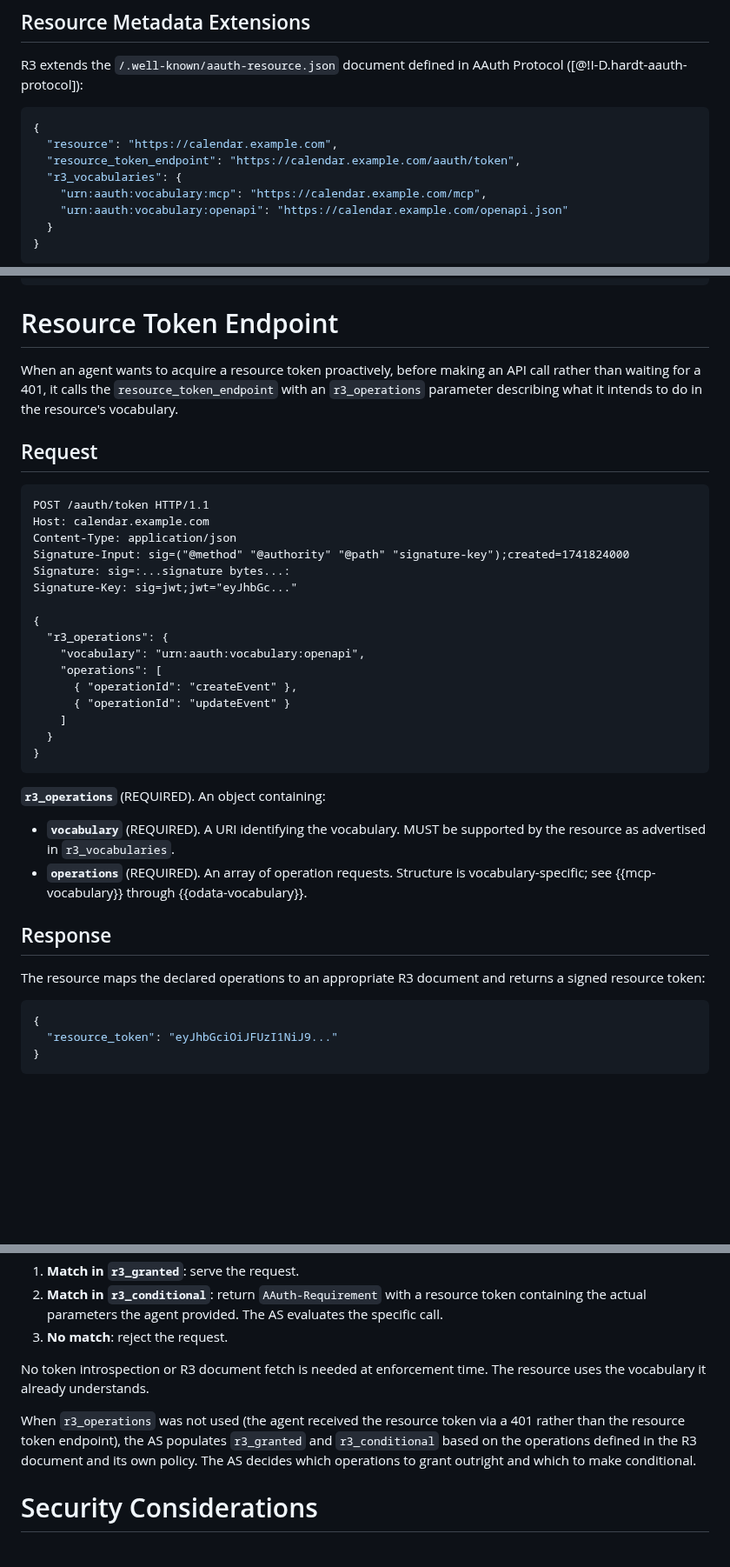
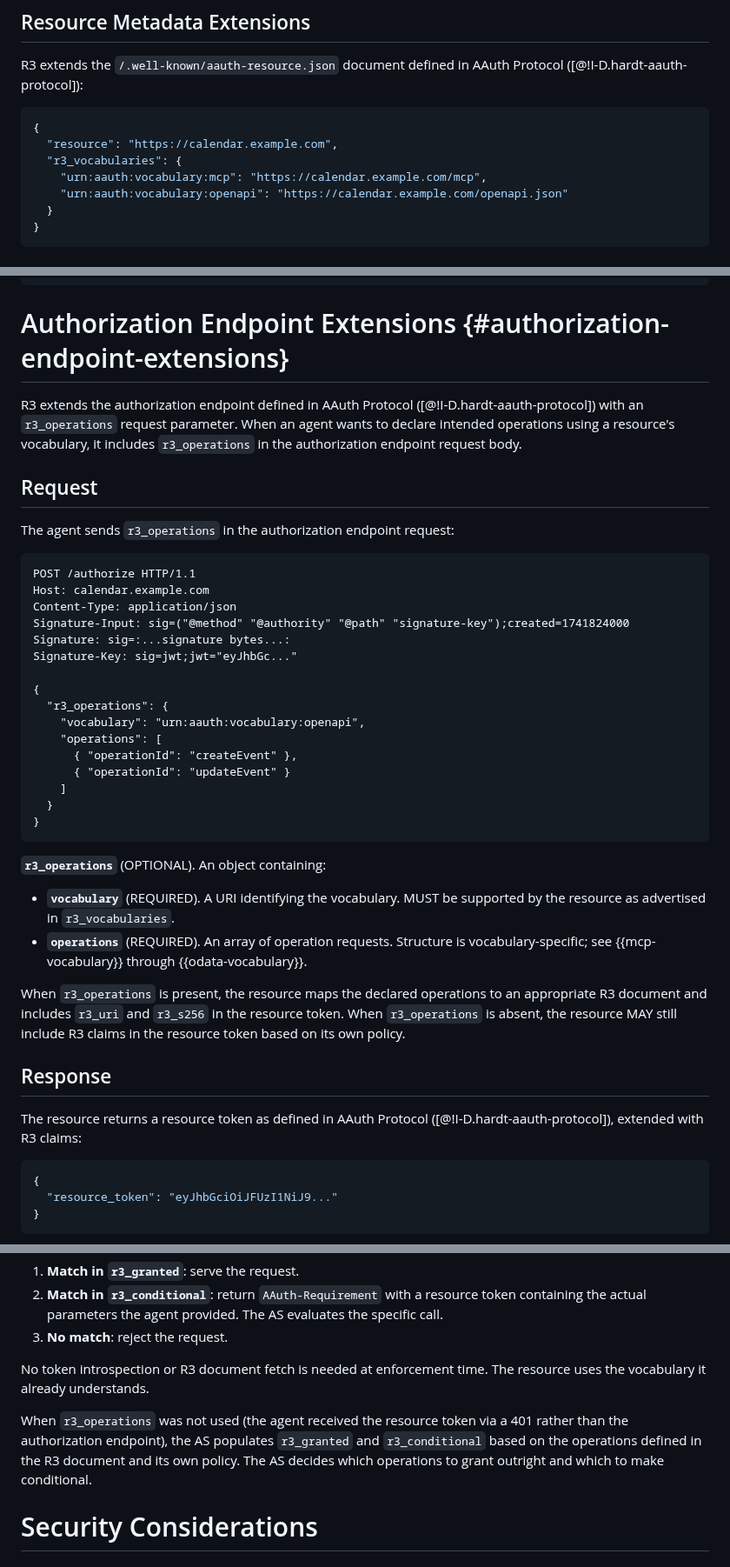
Before and after one commit to dickhardt/agent-auth, a Markdown page: draft-hardt-aauth-r3.md, 3 parts joined by grey strips. Shown at 87% size. Drawn GitHub-style; blank space fills up the shorter version.

Commit message:
removed reference to resoure token endpoint, should be authorization endpoint

````diff
--- a/draft-hardt-aauth-r3.md
+++ b/draft-hardt-aauth-r3.md
@@ -96,7 +96,6 @@ R3 extends the `/.well-known/aauth-resource.json` document defined in AAuth Prot
 ```json
 {
   "resource": "https://calendar.example.com",
-  "resource_token_endpoint": "https://calendar.example.com/aauth/token",
   "r3_vocabularies": {
     "urn:aauth:vocabulary:mcp": "https://calendar.example.com/mcp",
     "urn:aauth:vocabulary:openapi": "https://calendar.example.com/openapi.json"
@@ -241,14 +240,16 @@ Each operation entry contains:
 }
 ```
 
-# Resource Token Endpoint
+# Authorization Endpoint Extensions {#authorization-endpoint-extensions}
 
-When an agent wants to acquire a resource token proactively, before making an API call rather than waiting for a 401, it calls the `resource_token_endpoint` with an `r3_operations` parameter describing what it intends to do in the resource's vocabulary.
+R3 extends the authorization endpoint defined in AAuth Protocol ([@!I-D.hardt-aauth-protocol]) with an `r3_operations` request parameter. When an agent wants to declare intended operations using a resource's vocabulary, it includes `r3_operations` in the authorization endpoint request body.
 
 ## Request
 
+The agent sends `r3_operations` in the authorization endpoint request:
+
 ```http
-POST /aauth/token HTTP/1.1
+POST /authorize HTTP/1.1
 Host: calendar.example.com
 Content-Type: application/json
 Signature-Input: sig=("@method" "@authority" "@path" "signature-key");created=1741824000
@@ -266,14 +267,16 @@ Signature-Key: sig=jwt;jwt="eyJhbGc..."
 }
 ```
 
-**`r3_operations`** (REQUIRED). An object containing:
+**`r3_operations`** (OPTIONAL). An object containing:
 
 - **`vocabulary`** (REQUIRED). A URI identifying the vocabulary. MUST be supported by the resource as advertised in `r3_vocabularies`.
 - **`operations`** (REQUIRED). An array of operation requests. Structure is vocabulary-specific; see {{mcp-vocabulary}} through {{odata-vocabulary}}.
 
+When `r3_operations` is present, the resource maps the declared operations to an appropriate R3 document and includes `r3_uri` and `r3_s256` in the resource token. When `r3_operations` is absent, the resource MAY still include R3 claims in the resource token based on its own policy.
+
 ## Response
 
-The resource maps the declared operations to an appropriate R3 document and returns a signed resource token:
+The resource returns a resource token as defined in AAuth Protocol ([@!I-D.hardt-aauth-protocol]), extended with R3 claims:
 
 ```json
 {
@@ -480,7 +483,7 @@ The resource matches each incoming API call against the auth token claims:
 
 No token introspection or R3 document fetch is needed at enforcement time. The resource uses the vocabulary it already understands.
 
-When `r3_operations` was not used (the agent received the resource token via a 401 rather than the resource token endpoint), the AS populates `r3_granted` and `r3_conditional` based on the operations defined in the R3 document and its own policy. The AS decides which operations to grant outright and which to make conditional.
+When `r3_operations` was not used (the agent received the resource token via a 401 rather than the authorization endpoint), the AS populates `r3_granted` and `r3_conditional` based on the operations defined in the R3 document and its own policy. The AS decides which operations to grant outright and which to make conditional.
 
 # Security Considerations
 
````
